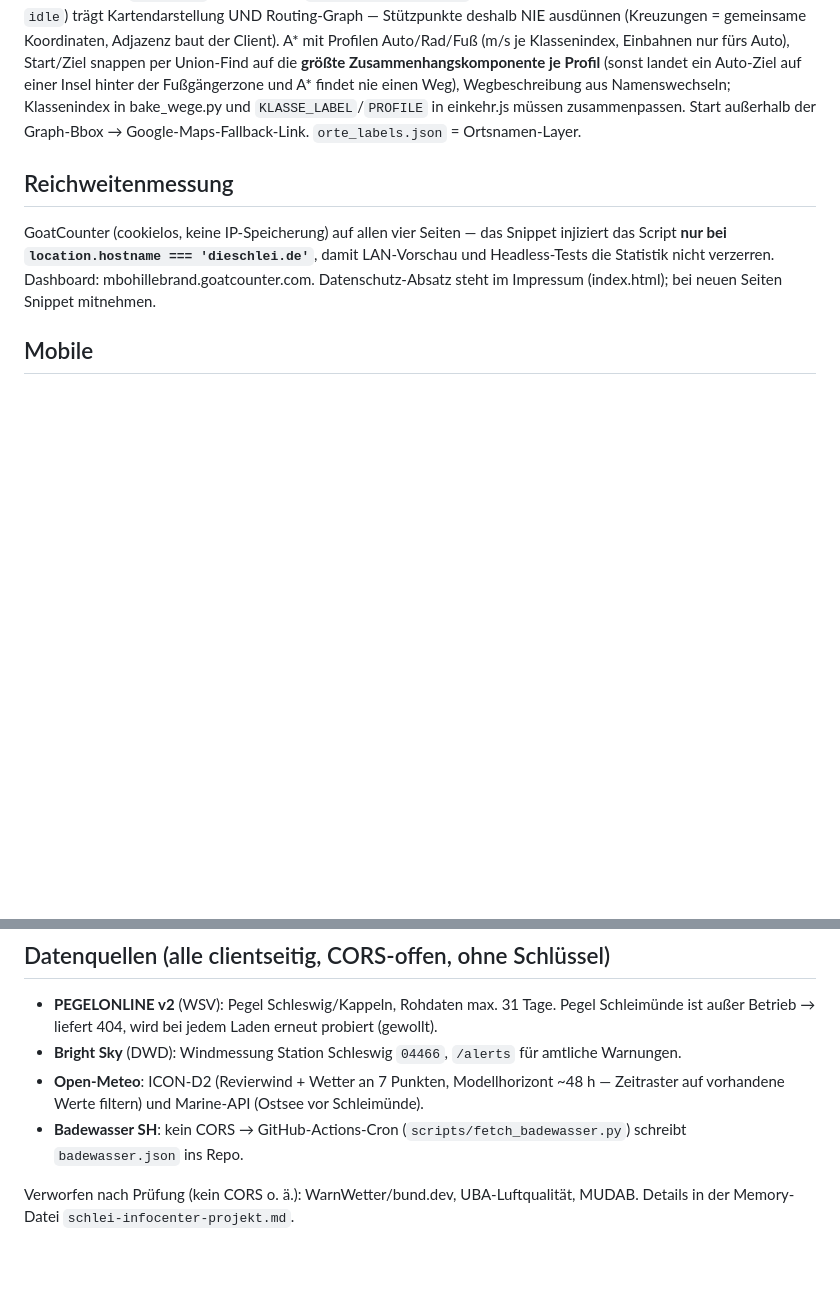
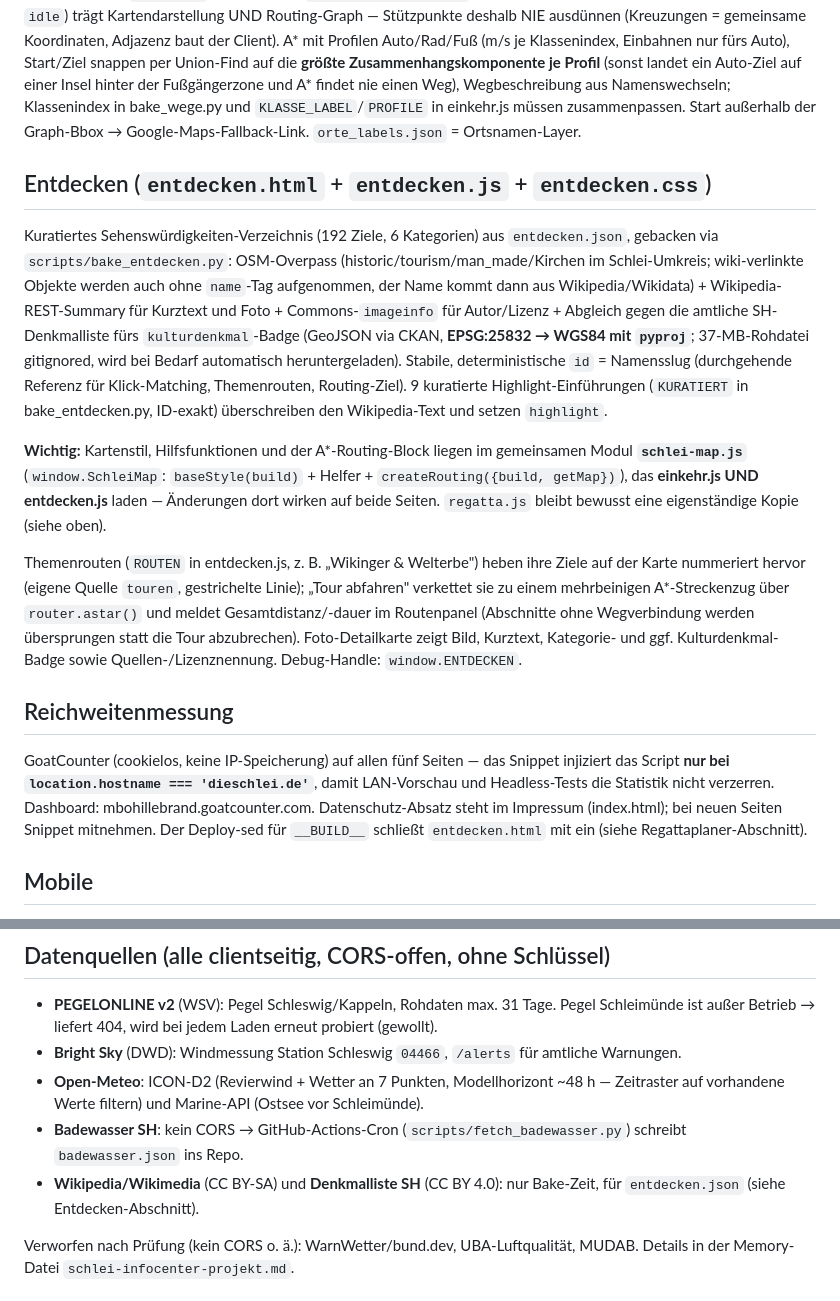
Before and after one commit to chrom5000/schleipegel, a Markdown page: CLAUDE.md, 2 parts joined by grey strips. Drawn GitHub-style; blank space fills up the shorter version.

Commit message:
Entdecken: CLAUDE.md-Doku und Verifikation

```diff
--- a/CLAUDE.md
+++ b/CLAUDE.md
@@ -89,13 +89,43 @@ Namenswechseln; Klassenindex in bake_wege.py und `KLASSE_LABEL`/`PROFILE`
 in einkehr.js müssen zusammenpassen. Start außerhalb der Graph-Bbox →
 Google-Maps-Fallback-Link. `orte_labels.json` = Ortsnamen-Layer.
 
+## Entdecken (`entdecken.html` + `entdecken.js` + `entdecken.css`)
+
+Kuratiertes Sehenswürdigkeiten-Verzeichnis (192 Ziele, 6 Kategorien) aus
+`entdecken.json`, gebacken via `scripts/bake_entdecken.py`: OSM-Overpass
+(historic/tourism/man_made/Kirchen im Schlei-Umkreis; wiki-verlinkte Objekte
+werden auch ohne `name`-Tag aufgenommen, der Name kommt dann aus
+Wikipedia/Wikidata) + Wikipedia-REST-Summary für Kurztext und Foto +
+Commons-`imageinfo` für Autor/Lizenz + Abgleich gegen die amtliche
+SH-Denkmalliste fürs `kulturdenkmal`-Badge (GeoJSON via CKAN,
+**EPSG:25832 → WGS84 mit `pyproj`**; 37-MB-Rohdatei gitignored, wird bei
+Bedarf automatisch heruntergeladen). Stabile, deterministische `id` = Namensslug
+(durchgehende Referenz für Klick-Matching, Themenrouten, Routing-Ziel). 9
+kuratierte Highlight-Einführungen (`KURATIERT` in bake_entdecken.py, ID-exakt)
+überschreiben den Wikipedia-Text und setzen `highlight`.
+
+**Wichtig:** Kartenstil, Hilfsfunktionen und der A\*-Routing-Block liegen im
+gemeinsamen Modul **`schlei-map.js`** (`window.SchleiMap`: `baseStyle(build)` +
+Helfer + `createRouting({build, getMap})`), das **einkehr.js UND entdecken.js**
+laden — Änderungen dort wirken auf beide Seiten. `regatta.js` bleibt bewusst
+eine eigenständige Kopie (siehe oben).
+
+Themenrouten (`ROUTEN` in entdecken.js, z. B. „Wikinger & Welterbe") heben ihre
+Ziele auf der Karte nummeriert hervor (eigene Quelle `touren`, gestrichelte
+Linie); „Tour abfahren" verkettet sie zu einem mehrbeinigen A\*-Streckenzug über
+`router.astar()` und meldet Gesamtdistanz/-dauer im Routenpanel (Abschnitte ohne
+Wegverbindung werden übersprungen statt die Tour abzubrechen). Foto-Detailkarte
+zeigt Bild, Kurztext, Kategorie- und ggf. Kulturdenkmal-Badge sowie
+Quellen-/Lizenznennung. Debug-Handle: `window.ENTDECKEN`.
+
 ## Reichweitenmessung
 
-GoatCounter (cookielos, keine IP-Speicherung) auf allen vier Seiten — das Snippet
+GoatCounter (cookielos, keine IP-Speicherung) auf allen fünf Seiten — das Snippet
 injiziert das Script **nur bei `location.hostname === 'dieschlei.de'`**, damit
 LAN-Vorschau und Headless-Tests die Statistik nicht verzerren. Dashboard:
 mbohillebrand.goatcounter.com. Datenschutz-Absatz steht im Impressum (index.html);
-bei neuen Seiten Snippet mitnehmen.
+bei neuen Seiten Snippet mitnehmen. Der Deploy-sed für `__BUILD__` schließt
+`entdecken.html` mit ein (siehe Regattaplaner-Abschnitt).
 
 ## Mobile
 
@@ -107,6 +137,7 @@ SVG-Texte skalieren mit der Karte und wären auf Telefonbreite unlesbar. Muster:
 - **Bright Sky** (DWD): Windmessung Station Schleswig `04466`, `/alerts` für amtliche Warnungen.
 - **Open-Meteo**: ICON-D2 (Revierwind + Wetter an 7 Punkten, Modellhorizont ~48 h — Zeitraster auf vorhandene Werte filtern) und Marine-API (Ostsee vor Schleimünde).
 - **Badewasser SH**: kein CORS → GitHub-Actions-Cron (`scripts/fetch_badewasser.py`) schreibt `badewasser.json` ins Repo.
+- **Wikipedia/Wikimedia** (CC BY-SA) und **Denkmalliste SH** (CC BY 4.0): nur Bake-Zeit, für `entdecken.json` (siehe Entdecken-Abschnitt).
 
 Verworfen nach Prüfung (kein CORS o. ä.): WarnWetter/bund.dev, UBA-Luftqualität, MUDAB. Details in der Memory-Datei `schlei-infocenter-projekt.md`.
 
```
